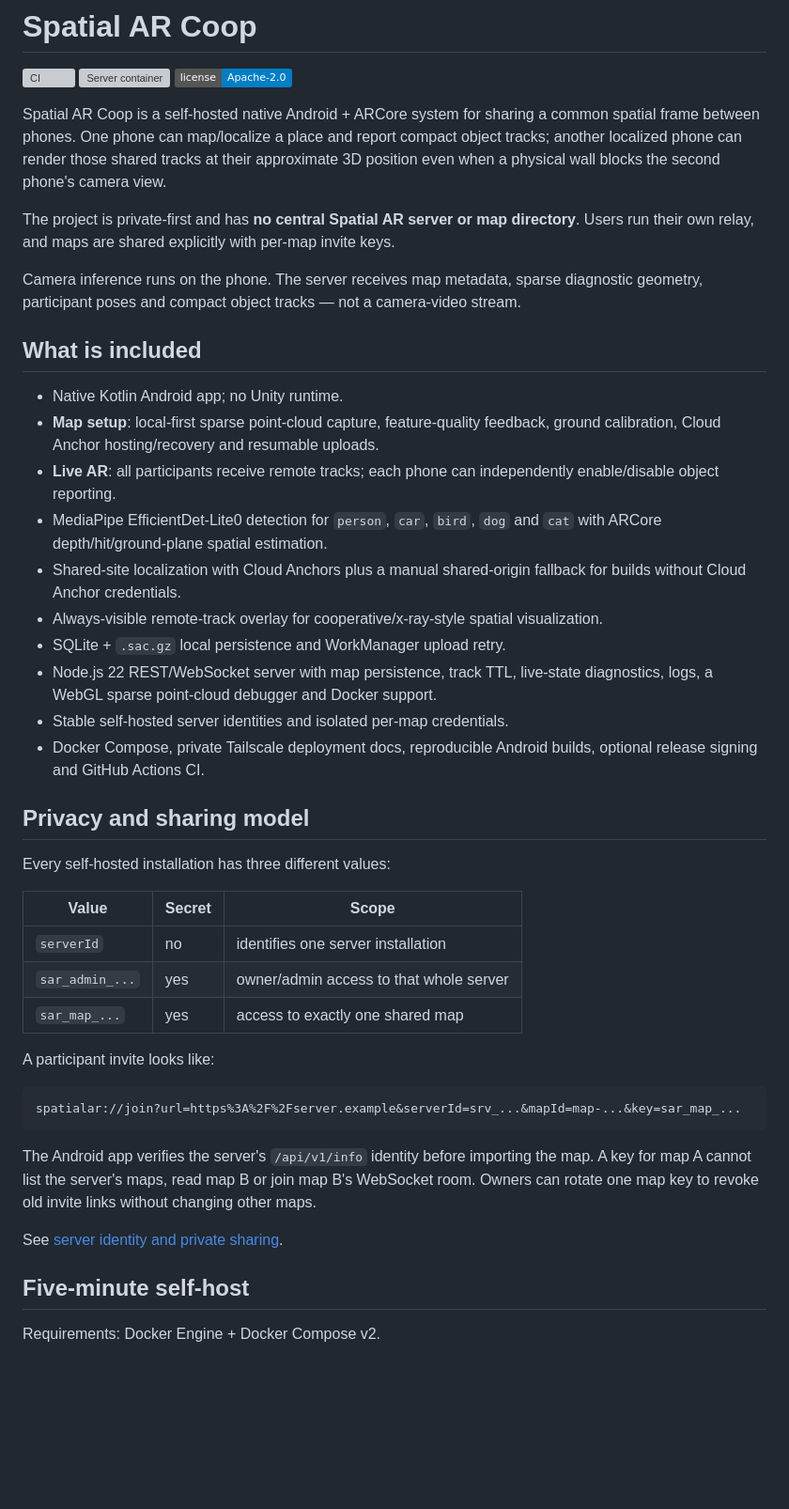
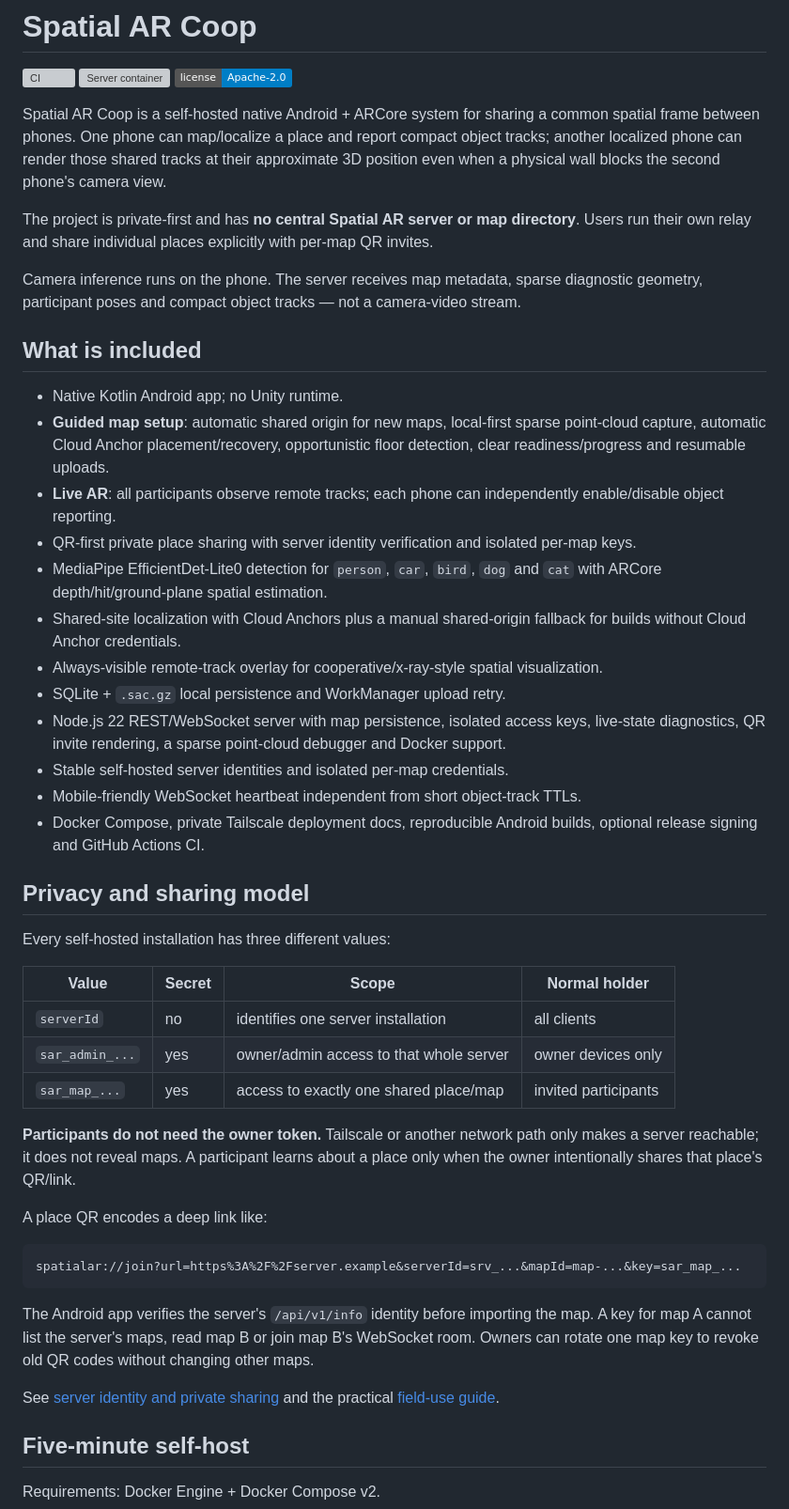
Before and after one commit to SirPaul-code/spatial_ar_coop, a Markdown page: README.md, the part around one of its changes. Shown at 94% size. Drawn GitHub-style; badges without logos; blank space fills up the shorter version; grey boxes are pictures that could not be loaded.

````diff
--- a/README.md
+++ b/README.md
@@ -4,42 +4,46 @@
 
 Spatial AR Coop is a self-hosted native Android + ARCore system for sharing a common spatial frame between phones. One phone can map/localize a place and report compact object tracks; another localized phone can render those shared tracks at their approximate 3D position even when a physical wall blocks the second phone's camera view.
 
-The project is private-first and has **no central Spatial AR server or map directory**. Users run their own relay, and maps are shared explicitly with per-map invite keys.
+The project is private-first and has **no central Spatial AR server or map directory**. Users run their own relay and share individual places explicitly with per-map QR invites.
 
 Camera inference runs on the phone. The server receives map metadata, sparse diagnostic geometry, participant poses and compact object tracks — not a camera-video stream.
 
 ## What is included
 
 - Native Kotlin Android app; no Unity runtime.
-- **Map setup**: local-first sparse point-cloud capture, feature-quality feedback, ground calibration, Cloud Anchor hosting/recovery and resumable uploads.
-- **Live AR**: all participants receive remote tracks; each phone can independently enable/disable object reporting.
+- **Guided map setup**: automatic shared origin for new maps, local-first sparse point-cloud capture, automatic Cloud Anchor placement/recovery, opportunistic floor detection, clear readiness/progress and resumable uploads.
+- **Live AR**: all participants observe remote tracks; each phone can independently enable/disable object reporting.
+- QR-first private place sharing with server identity verification and isolated per-map keys.
 - MediaPipe EfficientDet-Lite0 detection for `person`, `car`, `bird`, `dog` and `cat` with ARCore depth/hit/ground-plane spatial estimation.
 - Shared-site localization with Cloud Anchors plus a manual shared-origin fallback for builds without Cloud Anchor credentials.
 - Always-visible remote-track overlay for cooperative/x-ray-style spatial visualization.
 - SQLite + `.sac.gz` local persistence and WorkManager upload retry.
-- Node.js 22 REST/WebSocket server with map persistence, track TTL, live-state diagnostics, logs, a WebGL sparse point-cloud debugger and Docker support.
+- Node.js 22 REST/WebSocket server with map persistence, isolated access keys, live-state diagnostics, QR invite rendering, a sparse point-cloud debugger and Docker support.
 - Stable self-hosted server identities and isolated per-map credentials.
+- Mobile-friendly WebSocket heartbeat independent from short object-track TTLs.
 - Docker Compose, private Tailscale deployment docs, reproducible Android builds, optional release signing and GitHub Actions CI.
 
 ## Privacy and sharing model
 
 Every self-hosted installation has three different values:
 
-| Value | Secret | Scope |
-| --- | --- | --- |
-| `serverId` | no | identifies one server installation |
-| `sar_admin_...` | yes | owner/admin access to that whole server |
-| `sar_map_...` | yes | access to exactly one shared map |
+| Value | Secret | Scope | Normal holder |
+| --- | --- | --- | --- |
+| `serverId` | no | identifies one server installation | all clients |
+| `sar_admin_...` | yes | owner/admin access to that whole server | owner devices only |
+| `sar_map_...` | yes | access to exactly one shared place/map | invited participants |
 
-A participant invite looks like:
+**Participants do not need the owner token.** Tailscale or another network path only makes a server reachable; it does not reveal maps. A participant learns about a place only when the owner intentionally shares that place's QR/link.
+
+A place QR encodes a deep link like:
 
 ```text
 spatialar://join?url=https%3A%2F%2Fserver.example&serverId=srv_...&mapId=map-...&key=sar_map_...
 ```
 
-The Android app verifies the server's `/api/v1/info` identity before importing the map. A key for map A cannot list the server's maps, read map B or join map B's WebSocket room. Owners can rotate one map key to revoke old invite links without changing other maps.
+The Android app verifies the server's `/api/v1/info` identity before importing the map. A key for map A cannot list the server's maps, read map B or join map B's WebSocket room. Owners can rotate one map key to revoke old QR codes without changing other maps.
 
-See [server identity and private sharing](docs/SHARING_AND_IDENTITY.md).
+See [server identity and private sharing](docs/SHARING_AND_IDENTITY.md) and the practical [field-use guide](docs/FIELD_USE.md).
 
 ## Five-minute self-host
 
````
Also changed, not shown: other parts of README.md (+70 -36 lines).
